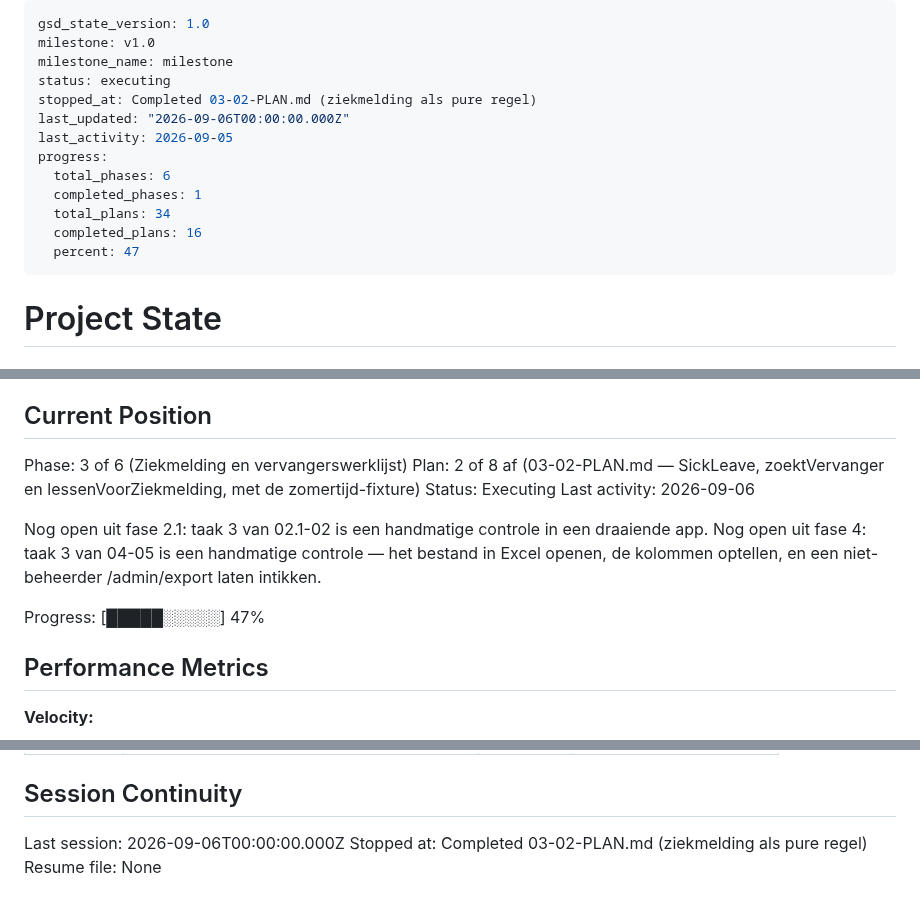
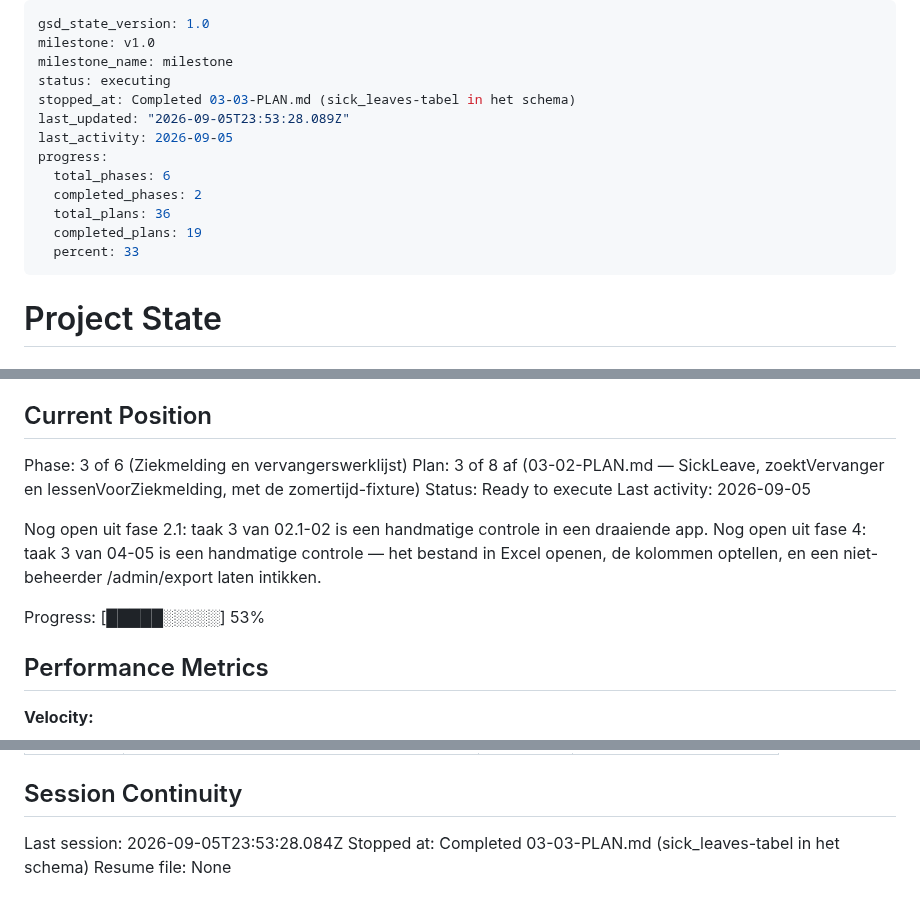
Before and after one commit to leemanskoen1978-sys/tennis-app, a Markdown page: .planning/STATE.md, 3 parts joined by grey strips. GitHub-like rendering.

Commit message:
docs(03-03): plan afgerond — sick_leaves-tabel als tekst in het schema
Co-Authored-By: Claude Opus 5 (1M context) <noreply@anthropic.com>

```diff
--- a/.planning/STATE.md
+++ b/.planning/STATE.md
@@ -3,15 +3,15 @@ gsd_state_version: 1.0
 milestone: v1.0
 milestone_name: milestone
 status: executing
-stopped_at: Completed 03-02-PLAN.md (ziekmelding als pure regel)
-last_updated: "2026-09-06T00:00:00.000Z"
+stopped_at: Completed 03-03-PLAN.md (sick_leaves-tabel in het schema)
+last_updated: "2026-09-05T23:53:28.089Z"
 last_activity: 2026-09-05
 progress:
   total_phases: 6
-  completed_phases: 1
-  total_plans: 34
-  completed_plans: 16
-  percent: 47
+  completed_phases: 2
+  total_plans: 36
+  completed_plans: 19
+  percent: 33
 ---
 
 # Project State
@@ -27,15 +27,15 @@ raakt en hangt hij er een vervanger aan die dat uur écht kan — zonder in vijf
 ## Current Position
 
 Phase: 3 of 6 (Ziekmelding en vervangerswerklijst)
-Plan: 2 of 8 af (03-02-PLAN.md — SickLeave, zoektVervanger en lessenVoorZiekmelding, met de zomertijd-fixture)
-Status: Executing
-Last activity: 2026-09-06
+Plan: 3 of 8 af (03-02-PLAN.md — SickLeave, zoektVervanger en lessenVoorZiekmelding, met de zomertijd-fixture)
+Status: Ready to execute
+Last activity: 2026-09-05
 
 Nog open uit fase 2.1: taak 3 van 02.1-02 is een handmatige controle in een draaiende app.
 Nog open uit fase 4: taak 3 van 04-05 is een handmatige controle — het bestand in Excel openen,
 de kolommen optellen, en een niet-beheerder /admin/export laten intikken.
 
-Progress: [█████░░░░░] 47%
+Progress: [█████░░░░░] 53%
 
 ## Performance Metrics
 
@@ -175,6 +178,6 @@ Items acknowledged and carried forward from previous milestone close:
 
 ## Session Continuity
 
-Last session: 2026-09-06T00:00:00.000Z
-Stopped at: Completed 03-02-PLAN.md (ziekmelding als pure regel)
+Last session: 2026-09-05T23:53:28.084Z
+Stopped at: Completed 03-03-PLAN.md (sick_leaves-tabel in het schema)
 Resume file: None
```
Also changed, not shown: other parts of .planning/STATE.md (+3 -0 lines), .planning/ROADMAP.md (+2 -2 lines), 1 other file.
